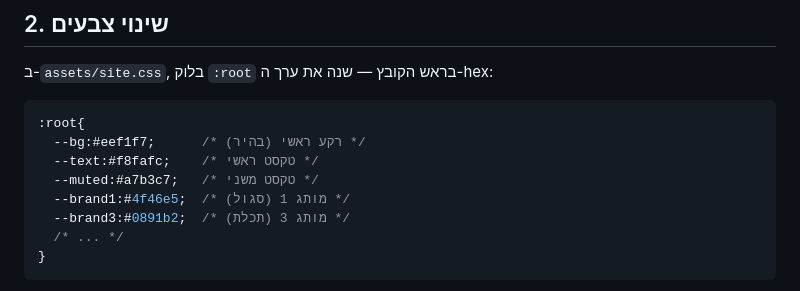
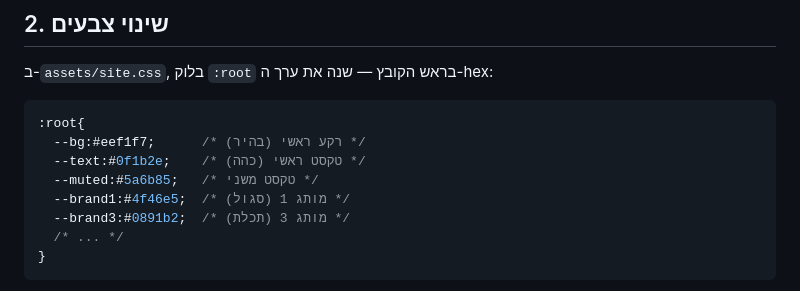
Before and after one commit to yanivmizrachiy/maagar, a Markdown page: docs/EDITING_GUIDE.md, the part around one of its changes. Rendered like a GitHub page.

Commit message:
docs: finish light-theme values in the editing-guide example
The :root example still showed the dark-theme text/muted colors next to the
already-updated light background value.

Co-Authored-By: Claude Fable 5 <noreply@anthropic.com>

````diff
--- a/docs/EDITING_GUIDE.md
+++ b/docs/EDITING_GUIDE.md
@@ -55,8 +55,8 @@
 ```css
 :root{
   --bg:#eef1f7;      /* רקע ראשי (בהיר) */
-  --text:#f8fafc;    /* טקסט ראשי */
-  --muted:#a7b3c7;   /* טקסט משני */
+  --text:#0f1b2e;    /* טקסט ראשי (כהה) */
+  --muted:#5a6b85;   /* טקסט משני */
   --brand1:#4f46e5;  /* מותג 1 (סגול) */
   --brand3:#0891b2;  /* מותג 3 (תכלת) */
   /* ... */
````
Also changed, not shown: other parts of docs/EDITING_GUIDE.md (+1 -1 lines).
